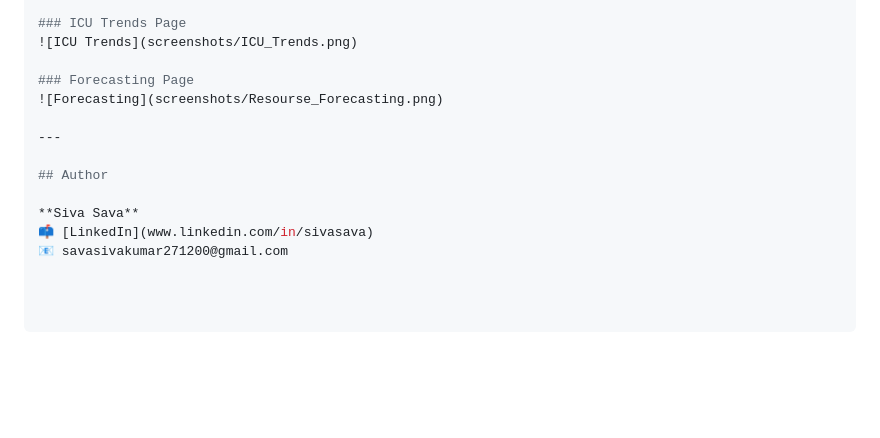
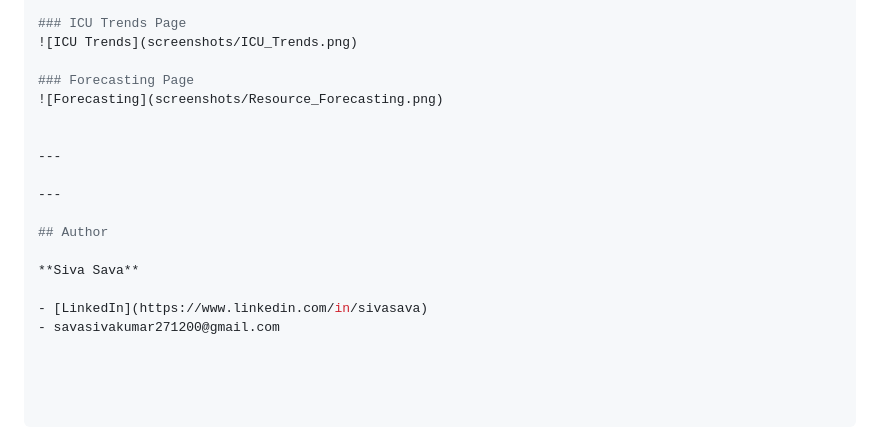
Before and after one commit to siva-279/ICU_Risk_Prediction_Resourse_Allocation, a Markdown page: README.md, the part around the change. Drawn GitHub-style; blank space fills up the shorter version.

Commit message:
Updated Readme file with screenshots and contact information

```diff
--- a/README.md
+++ b/README.md
@@ -124,12 +124,16 @@ python app.py
 ![ICU Trends](screenshots/ICU_Trends.png)
 
 ### Forecasting Page
-![Forecasting](screenshots/Resourse_Forecasting.png)
+![Forecasting](screenshots/Resource_Forecasting.png)
+
+
+---
 
 ---
 
 ## Author
 
 **Siva Sava**
-📫 [LinkedIn](www.linkedin.com/in/sivasava)
-📧 savasivakumar271200@gmail.com
+
+- [LinkedIn](https://www.linkedin.com/in/sivasava)
+- savasivakumar271200@gmail.com
```
